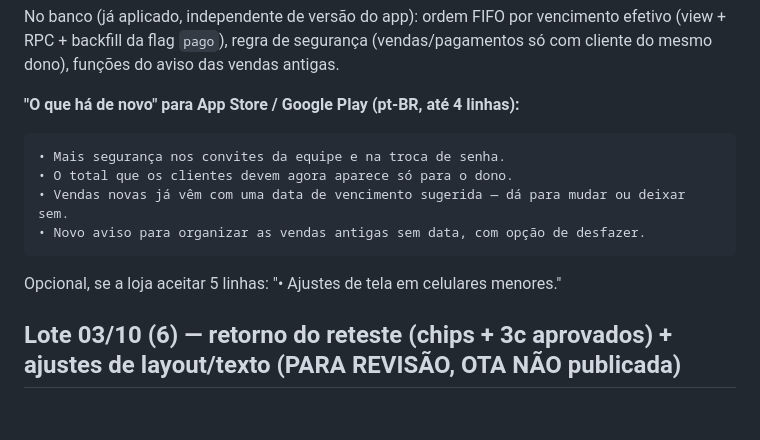
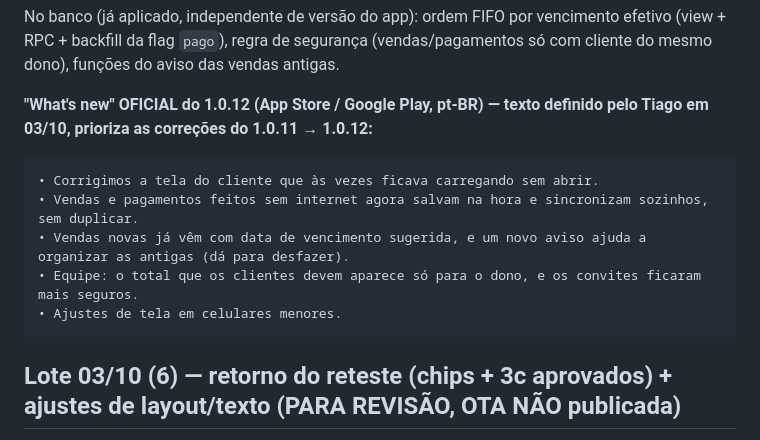
Before and after one commit to tiagorafaelbs-max/fiado-facil, a Markdown page: docs/release/PROXIMO-BUILD.md, the part around the change. Rendered like a GitHub page; blank space fills up the shorter version.

Commit message:
docs: grava o What's new oficial do 1.0.12 (texto do Tiago)
Co-Authored-By: Claude Sonnet 5.5 <noreply@anthropic.com>

````diff
--- a/docs/release/PROXIMO-BUILD.md
+++ b/docs/release/PROXIMO-BUILD.md
@@ -411,14 +411,14 @@ Referência para a próxima publicação nas lojas (builds 1.0.12 54/88 já têm
 
 No banco (já aplicado, independente de versão do app): ordem FIFO por vencimento efetivo (view + RPC + backfill da flag `pago`), regra de segurança (vendas/pagamentos só com cliente do mesmo dono), funções do aviso das vendas antigas.
 
-**"O que há de novo" para App Store / Google Play (pt-BR, até 4 linhas):**
+**"What's new" OFICIAL do 1.0.12 (App Store / Google Play, pt-BR) — texto definido pelo Tiago em 03/10, prioriza as correções do 1.0.11 → 1.0.12:**
 ```
-• Mais segurança nos convites da equipe e na troca de senha.
-• O total que os clientes devem agora aparece só para o dono.
-• Vendas novas já vêm com uma data de vencimento sugerida — dá para mudar ou deixar sem.
-• Novo aviso para organizar as vendas antigas sem data, com opção de desfazer.
+• Corrigimos a tela do cliente que às vezes ficava carregando sem abrir.
+• Vendas e pagamentos feitos sem internet agora salvam na hora e sincronizam sozinhos, sem duplicar.
+• Vendas novas já vêm com data de vencimento sugerida, e um novo aviso ajuda a organizar as antigas (dá para desfazer).
+• Equipe: o total que os clientes devem aparece só para o dono, e os convites ficaram mais seguros.
+• Ajustes de tela em celulares menores.
 ```
-Opcional, se a loja aceitar 5 linhas: "• Ajustes de tela em celulares menores."
 
 ## Lote 03/10 (6) — retorno do reteste (chips + 3c aprovados) + ajustes de layout/texto (PARA REVISÃO, OTA NÃO publicada)
 
````
